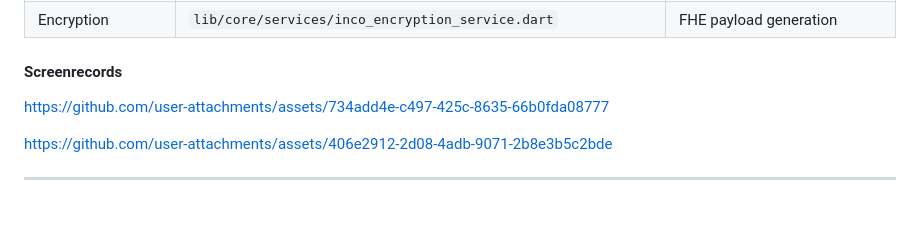
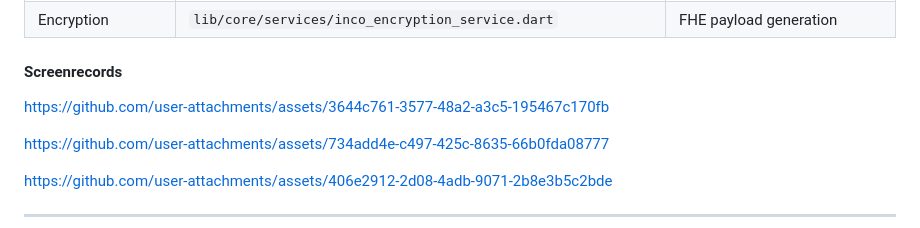
Before and after one commit to North-Of-Ordinary/grampulse-web3, a Markdown page: README.md, the part around the change. Rendered like a GitHub page; blank space fills up the shorter version.

Commit message:
Update README with additional screenrecord

```diff
--- a/README.md
+++ b/README.md
@@ -581,6 +581,8 @@ class OfflineSyncService {
 
 #### **Screenrecords**
 
+https://github.com/user-attachments/assets/3644c761-3577-48a2-a3c5-195467c170fb
+
 https://github.com/user-attachments/assets/734add4e-c497-425c-8635-66b0fda08777
 
 https://github.com/user-attachments/assets/406e2912-2d08-4adb-9071-2b8e3b5c2bde
```
